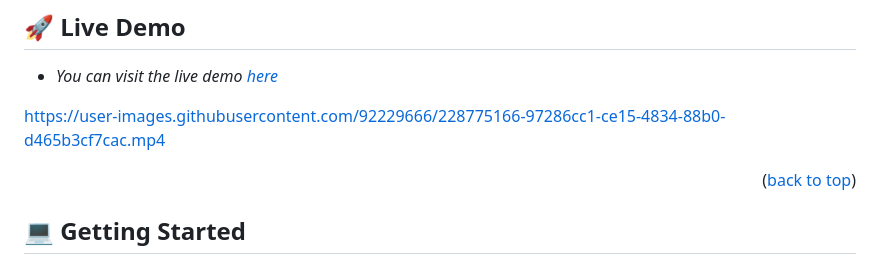
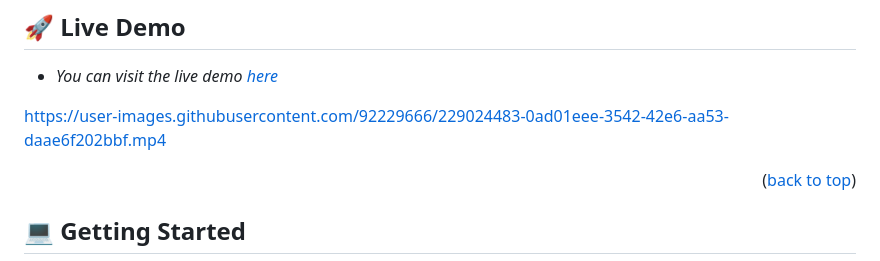
Before and after one commit to VelzckC0D3/To_Do_List_ES6, a Markdown page: README.md, the part around the change. Drawn GitHub-style.

Commit message:
Update Readme
- Added a new live demo preview
- Updated Netlify deploy

```diff
--- a/README.md
+++ b/README.md
@@ -73,7 +73,7 @@ Introducing my first Javascript app where you are able to manage the books using
 
 - _You can visit the live demo [here](https://velzck-list.netlify.app/)_
 
-https://user-images.githubusercontent.com/92229666/228775166-97286cc1-ce15-4834-88b0-d465b3cf7cac.mp4
+https://user-images.githubusercontent.com/92229666/229024483-0ad01eee-3542-42e6-aa53-daae6f202bbf.mp4
 
 
 <p align="right">(<a href="#readme-top">back to top</a>)</p>
```
